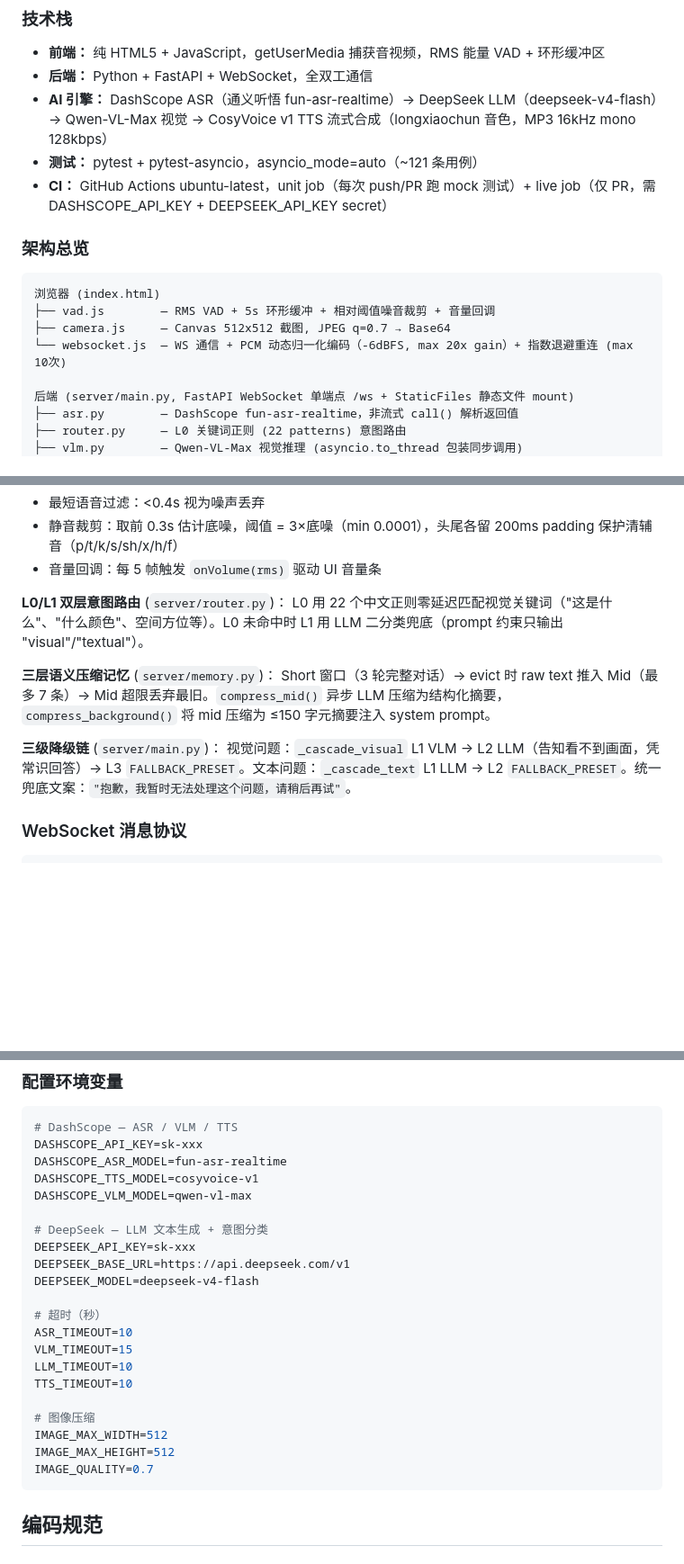
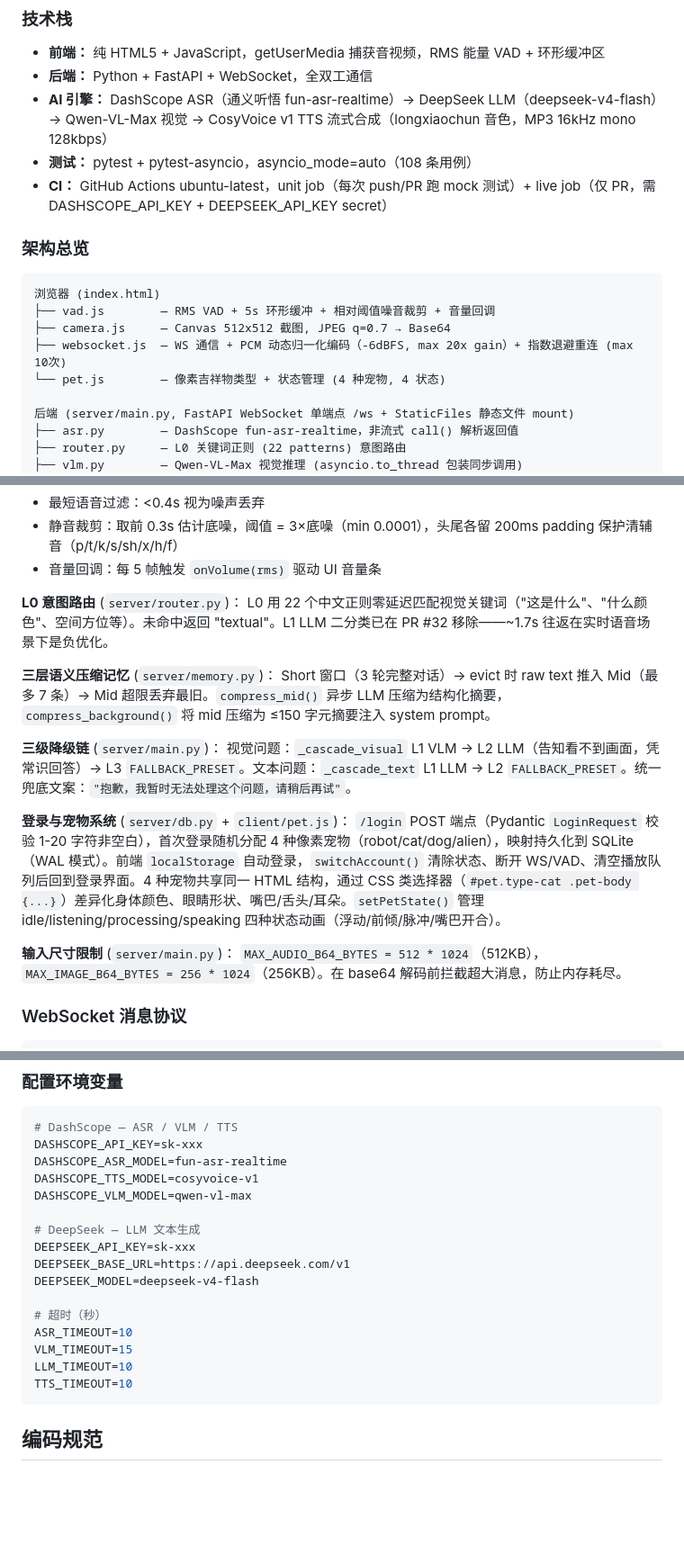
Before and after one commit to magicman1324/FinOps-Vision-Agent, a Markdown page: CLAUDE.md, 3 parts joined by grey strips. Shown at 90% size. GitHub-like rendering; blank space fills up the shorter version.

Commit message:
docs: CLAUDE.md 刷新至 v0.5.0 — 移除 L1 路由、新增登录/宠物/输入限制模块
- 测试数 ~121→108
- L0/L1 双层路由 → L0 意图路由（L1 已 PR #32 移除）
- 新增 pet.js 前端模块 + 登录宠物系统文档
- 新增输入尺寸限制文档（MAX_AUDIO/IMAGE_B64_BYTES）
- 移除已删除的 IMAGE_MAX_WIDTH/HEIGHT/QUALITY 环境变量
- DeepSeek 描述移除"意图分类"

````diff
--- a/CLAUDE.md
+++ b/CLAUDE.md
@@ -81,7 +81,7 @@ DASHSCOPE_API_KEY=sk-xxx DEEPSEEK_API_KEY=sk-xxx pytest tests/test_live.py -v
 - **前端：** 纯 HTML5 + JavaScript，getUserMedia 捕获音视频，RMS 能量 VAD + 环形缓冲区
 - **后端：** Python + FastAPI + WebSocket，全双工通信
 - **AI 引擎：** DashScope ASR（通义听悟 fun-asr-realtime）→ DeepSeek LLM（deepseek-v4-flash）→ Qwen-VL-Max 视觉 → CosyVoice v1 TTS 流式合成（longxiaochun 音色，MP3 16kHz mono 128kbps）
-- **测试：** pytest + pytest-asyncio，asyncio_mode=auto（~121 条用例）
+- **测试：** pytest + pytest-asyncio，asyncio_mode=auto（108 条用例）
 - **CI：** GitHub Actions ubuntu-latest，unit job（每次 push/PR 跑 mock 测试）+ live job（仅 PR，需 DASHSCOPE_API_KEY + DEEPSEEK_API_KEY secret）
 
 ### 架构总览
@@ -90,7 +90,8 @@ DASHSCOPE_API_KEY=sk-xxx DEEPSEEK_API_KEY=sk-xxx pytest tests/test_live.py -v
 浏览器 (index.html)
 ├── vad.js        — RMS VAD + 5s 环形缓冲 + 相对阈值噪音裁剪 + 音量回调
 ├── camera.js     — Canvas 512x512 截图, JPEG q=0.7 → Base64
-└── websocket.js  — WS 通信 + PCM 动态归一化编码（-6dBFS, max 20x gain）+ 指数退避重连 (max 10次)
+├── websocket.js  — WS 通信 + PCM 动态归一化编码（-6dBFS, max 20x gain）+ 指数退避重连 (max 10次)
+└── pet.js        — 像素吉祥物类型 + 状态管理 (4 种宠物, 4 状态)
 
 后端 (server/main.py, FastAPI WebSocket 单端点 /ws + StaticFiles 静态文件 mount)
 ├── asr.py        — DashScope fun-asr-realtime，非流式 call() 解析返回值
@@ -128,14 +129,20 @@ RMS 能量阈值（0.008）+ 单帧触发（SPEECH_FRAMES_MIN=1）检测语音
 - 静音裁剪：取前 0.3s 估计底噪，阈值 = 3×底噪（min 0.0001），头尾各留 200ms padding 保护清辅音（p/t/k/s/sh/x/h/f）
 - 音量回调：每 5 帧触发 `onVolume(rms)` 驱动 UI 音量条
 
-**L0/L1 双层意图路由** (`server/router.py`)：
-L0 用 22 个中文正则零延迟匹配视觉关键词（"这是什么"、"什么颜色"、空间方位等）。L0 未命中时 L1 用 LLM 二分类兜底（prompt 约束只输出 "visual"/"textual"）。
+**L0 意图路由** (`server/router.py`)：
+L0 用 22 个中文正则零延迟匹配视觉关键词（"这是什么"、"什么颜色"、空间方位等）。未命中返回 "textual"。L1 LLM 二分类已在 PR #32 移除——~1.7s 往返在实时语音场景下是负优化。
 
 **三层语义压缩记忆** (`server/memory.py`)：
 Short 窗口（3 轮完整对话）→ evict 时 raw text 推入 Mid（最多 7 条）→ Mid 超限丢弃最旧。`compress_mid()` 异步 LLM 压缩为结构化摘要，`compress_background()` 将 mid 压缩为 ≤150 字元摘要注入 system prompt。
 
 **三级降级链** (`server/main.py`)：
 视觉问题：`_cascade_visual` L1 VLM → L2 LLM（告知看不到画面，凭常识回答）→ L3 `FALLBACK_PRESET`。文本问题：`_cascade_text` L1 LLM → L2 `FALLBACK_PRESET`。统一兜底文案：`"抱歉，我暂时无法处理这个问题，请稍后再试"`。
+
+**登录与宠物系统** (`server/db.py` + `client/pet.js`)：
+`/login` POST 端点（Pydantic `LoginRequest` 校验 1-20 字符非空白），首次登录随机分配 4 种像素宠物（robot/cat/dog/alien），映射持久化到 SQLite（WAL 模式）。前端 `localStorage` 自动登录，`switchAccount()` 清除状态、断开 WS/VAD、清空播放队列后回到登录界面。4 种宠物共享同一 HTML 结构，通过 CSS 类选择器（`#pet.type-cat .pet-body {...}`）差异化身体颜色、眼睛形状、嘴巴/舌头/耳朵。`setPetState()` 管理 idle/listening/processing/speaking 四种状态动画（浮动/前倾/脉冲/嘴巴开合）。
+
+**输入尺寸限制** (`server/main.py`)：
+`MAX_AUDIO_B64_BYTES = 512 * 1024`（512KB），`MAX_IMAGE_B64_BYTES = 256 * 1024`（256KB）。在 base64 解码前拦截超大消息，防止内存耗尽。
 
 ### WebSocket 消息协议
 
@@ -162,7 +169,7 @@ DASHSCOPE_ASR_MODEL=fun-asr-realtime
 DASHSCOPE_TTS_MODEL=cosyvoice-v1
 DASHSCOPE_VLM_MODEL=qwen-vl-max
 
-# DeepSeek — LLM 文本生成 + 意图分类
+# DeepSeek — LLM 文本生成
 DEEPSEEK_API_KEY=sk-xxx
 DEEPSEEK_BASE_URL=https://api.deepseek.com/v1
 DEEPSEEK_MODEL=deepseek-v4-flash
@@ -172,11 +179,6 @@ ASR_TIMEOUT=10
 VLM_TIMEOUT=15
 LLM_TIMEOUT=10
 TTS_TIMEOUT=10
-
-# 图像压缩
-IMAGE_MAX_WIDTH=512
-IMAGE_MAX_HEIGHT=512
-IMAGE_QUALITY=0.7
 ```
 
 ## 编码规范
````
